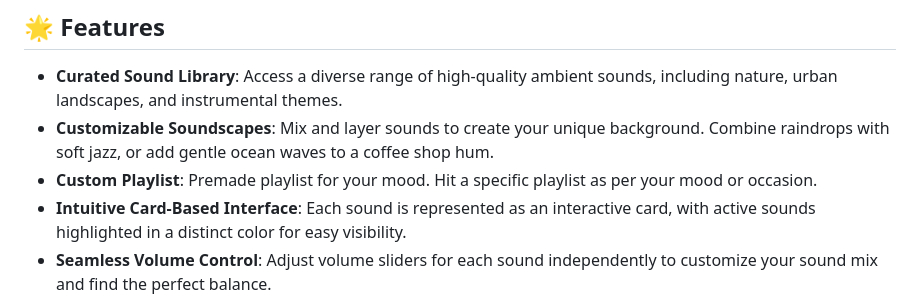
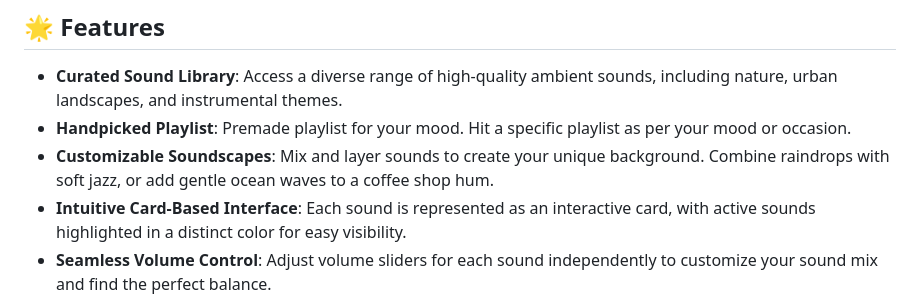
Before and after one commit to TheRuchirShah/Ambience, a Markdown page: README.md, the part around the change. Drawn GitHub-style.

```diff
--- a/README.md
+++ b/README.md
@@ -13,8 +13,8 @@ At Ambience, we believe in the transformative power of sound. Our curated collec
 ## 🌟 Features
 
 - **Curated Sound Library**: Access a diverse range of high-quality ambient sounds, including nature, urban landscapes, and instrumental themes.
+- **Handpicked Playlist**: Premade playlist for your mood. Hit a specific playlist as per your mood or occasion.
 - **Customizable Soundscapes**: Mix and layer sounds to create your unique background. Combine raindrops with soft jazz, or add gentle ocean waves to a coffee shop hum.
-- **Custom Playlist**: Premade playlist for your mood. Hit a specific playlist as per your mood or occasion.
 - **Intuitive Card-Based Interface**: Each sound is represented as an interactive card, with active sounds highlighted in a distinct color for easy visibility.
 - **Seamless Volume Control**: Adjust volume sliders for each sound independently to customize your sound mix and find the perfect balance.
 - **Responsive Design**: Fully optimized for desktop and mobile, enabling you to create soundscapes on any device.
```
